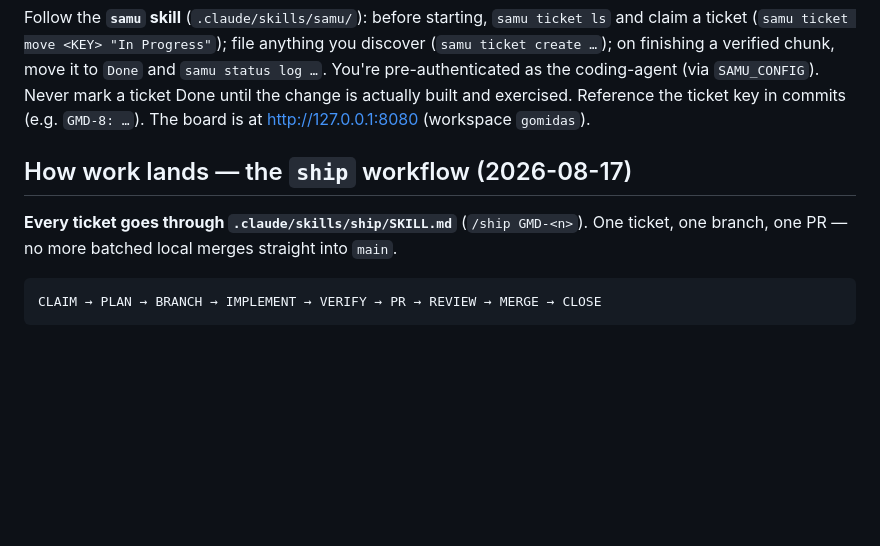
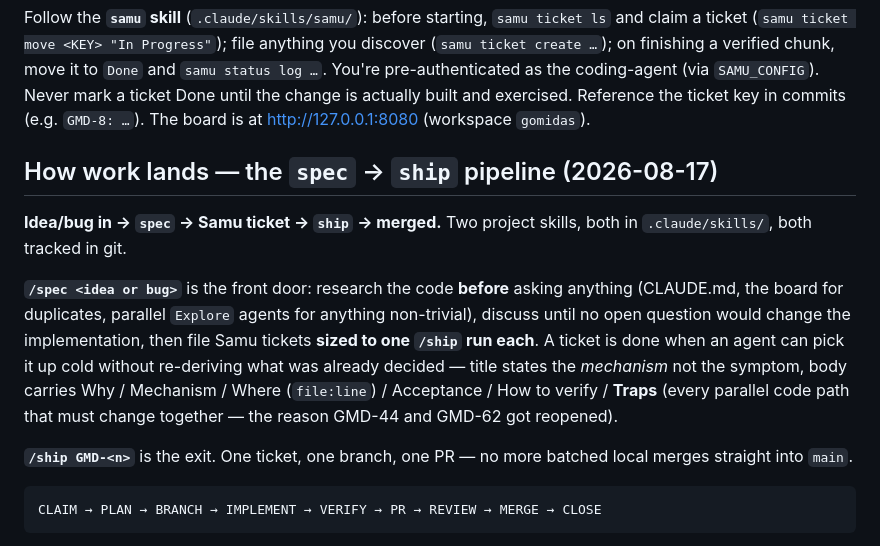
Before and after one commit to malazaysc/gomidas, a Markdown page: CLAUDE.md, the part around the change. Rendered like a GitHub page; blank space fills up the shorter version.

Commit message:
Add the spec skill: the front door that ship was missing
/ship consumed tickets; nothing produced them well. /spec closes the loop:
research the codebase first (CLAUDE.md, duplicate check, parallel Explore
agents), discuss only what the code cannot answer, then file Samu tickets
sized to one /ship run each.

- The bar for a ticket: an agent picks it up cold and reaches the same
  implementation without re-deriving what was decided in the discussion.
- Body template carries Why / Mechanism / Where (file:line) / Acceptance /
  How to verify (Gate C) / Traps / Scope. The Traps section names every
  parallel code path that must change together — that omission is what
  reopened GMD-44 as GMD-48 and GMD-62 as GMD-66.
- Titles state the mechanism, not the symptom, matching the house style.
- samu skill: document --severity, --repro-steps, --found-in-version and
  --estimate, none of which it mentioned despite GMD-72 using severity.

Co-Authored-By: Claude Opus 5 (1M context) <noreply@anthropic.com>
Claude-Session: https://claude.ai/code/session_01TCw4hRs1pfWd5zzUZ16PK8

````diff
--- a/CLAUDE.md
+++ b/CLAUDE.md
@@ -42,10 +42,21 @@ claim a ticket (`samu ticket move <KEY> "In Progress"`); file anything you disco
 mark a ticket Done until the change is actually built and exercised. Reference the ticket key
 in commits (e.g. `GMD-8: …`). The board is at http://127.0.0.1:8080 (workspace `gomidas`).
 
-## How work lands — the `ship` workflow (2026-08-17)
+## How work lands — the `spec` → `ship` pipeline (2026-08-17)
 
-**Every ticket goes through `.claude/skills/ship/SKILL.md`** (`/ship GMD-<n>`). One ticket, one
-branch, one PR — no more batched local merges straight into `main`.
+**Idea/bug in → `spec` → Samu ticket → `ship` → merged.** Two project skills, both in
+`.claude/skills/`, both tracked in git.
+
+**`/spec <idea or bug>`** is the front door: research the code **before** asking anything
+(CLAUDE.md, the board for duplicates, parallel `Explore` agents for anything non-trivial),
+discuss until no open question would change the implementation, then file Samu tickets **sized
+to one `/ship` run each**. A ticket is done when an agent can pick it up cold without
+re-deriving what was already decided — title states the *mechanism* not the symptom, body
+carries Why / Mechanism / Where (`file:line`) / Acceptance / How to verify / **Traps** (every
+parallel code path that must change together — the reason GMD-44 and GMD-62 got reopened).
+
+**`/ship GMD-<n>`** is the exit. One ticket, one branch, one PR — no more batched local merges
+straight into `main`.
 
 ```
 CLAIM → PLAN → BRANCH → IMPLEMENT → VERIFY → PR → REVIEW → MERGE → CLOSE
````
Also changed, not shown: 2 other files.
